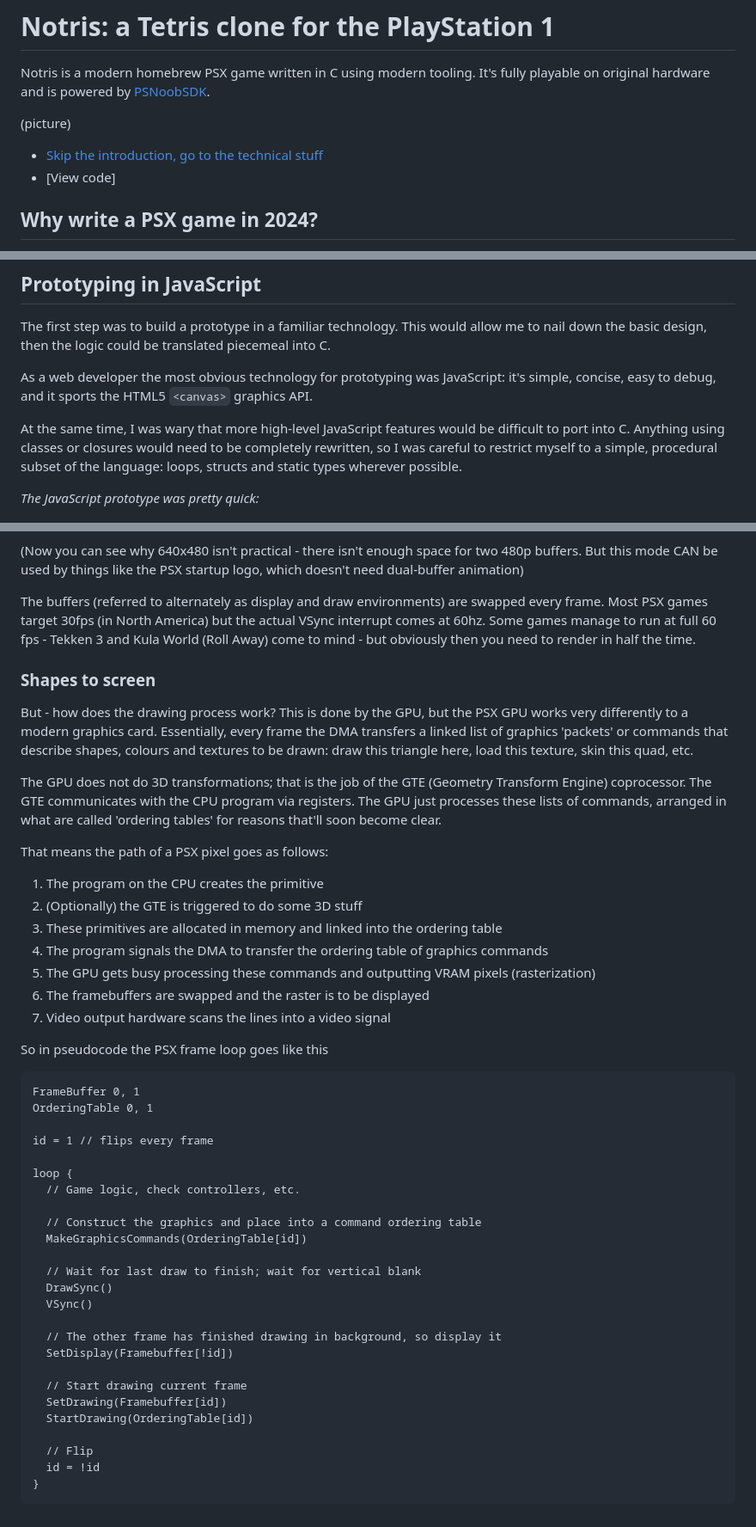
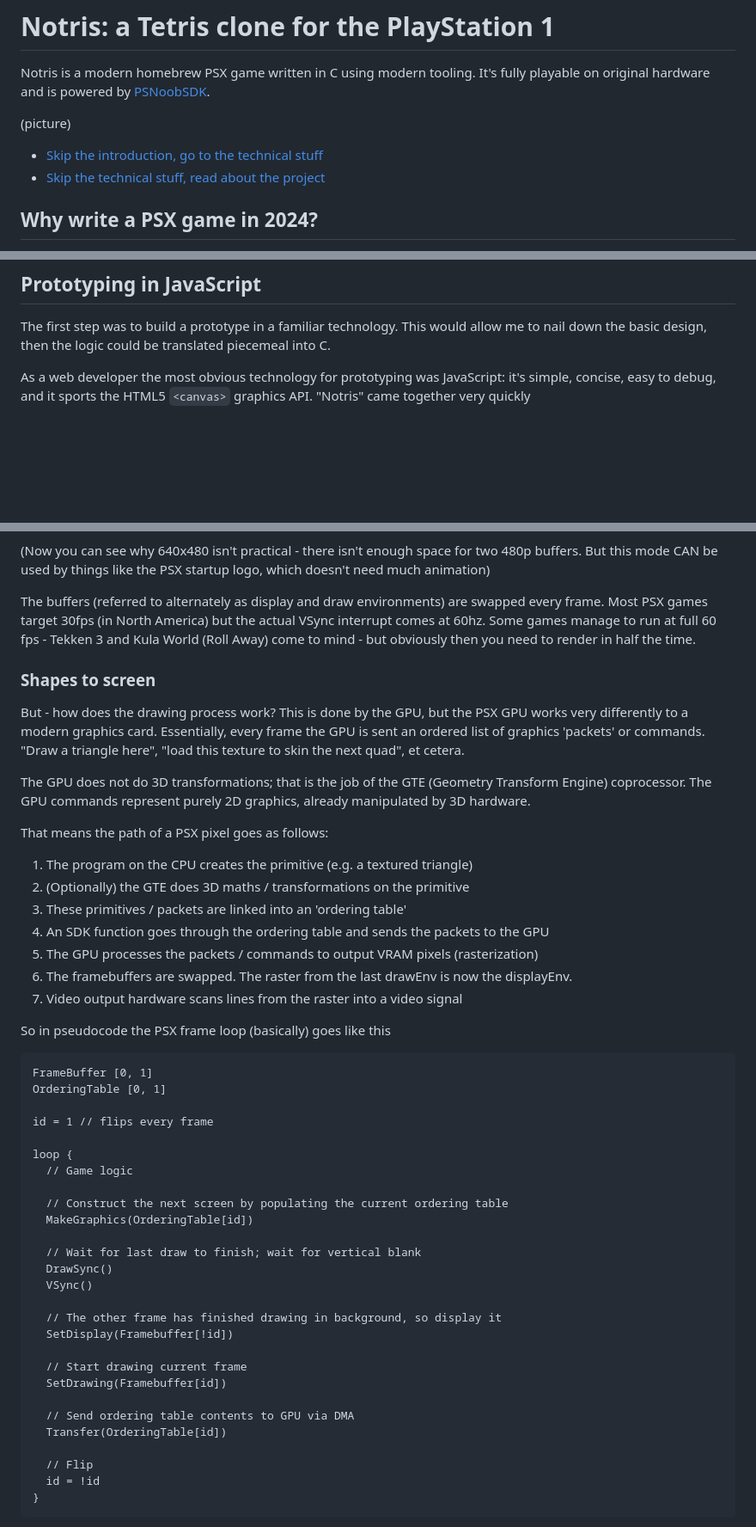
Before and after one commit to jbreckmckye/nortis, a Markdown page: blog/README.md, 3 parts joined by grey strips. Shown: that part at 86% size. GitHub-like rendering; blank space fills up the shorter version.

````diff
--- a/blog/README.md
+++ b/blog/README.md
@@ -6,7 +6,7 @@ powered by [PSNoobSDK](https://github.com/Lameguy64/PSn00bSDK).
 (picture)
 
 - [Skip the introduction, go to the technical stuff](#hello-psx)
-- [View code]
+- [Skip the technical stuff, read about the project](#back-to-the-project)
 
 ## Why write a PSX game in 2024?
 
@@ -86,13 +86,7 @@ The first step was to build a prototype in a familiar technology. This would all
 then the logic could be translated piecemeal into C.
 
 As a web developer the most obvious technology for prototyping was JavaScript: it's simple, concise, easy to debug, and
-it sports the HTML5 `<canvas>` graphics API.
-
-At the same time, I was wary that more high-level JavaScript features would be difficult to port into C. Anything using
-classes or closures would need to be completely rewritten, so I was careful to restrict myself to a simple, procedural
-subset of the language: loops, structs and static types wherever possible.
-
-_The JavaScript prototype was pretty quick:_
+it sports the HTML5 `<canvas>` graphics API. "Notris" came together very quickly
 
 <p align="center">
   <img src="web.png" width=50% height=50% alt="web version of tetris">
@@ -171,7 +164,7 @@ the other is sent to screen. So we need to allocate two frame buffers:
 </p>
 
 (Now you can see why 640x480 isn't practical - there isn't enough space for two 480p buffers. But this mode CAN be used
-by things like the PSX startup logo, which doesn't need dual-buffer animation)
+by things like the PSX startup logo, which doesn't need much animation)
 
 The buffers (referred to alternately as display and draw environments) are swapped every frame. Most PSX games target
 30fps (in North America) but the actual VSync interrupt comes at 60hz. Some games manage to run at full 60 fps - Tekken
@@ -180,36 +173,35 @@ The buffers (referred to alternately as display and draw environments) are swapp
 ### Shapes to screen
 
 But - how does the drawing process work? This is done by the GPU, but the PSX GPU works very differently to a modern
-graphics card. Essentially, every frame the DMA transfers a linked list of graphics 'packets' or commands that describe
-shapes, colours and textures to be drawn: draw this triangle here, load this texture, skin this quad, etc.
+graphics card. Essentially, every frame the GPU is sent an ordered list of graphics 'packets' or commands. "Draw a
+triangle here", "load this texture to skin the next quad", et cetera.
 
-The GPU does not do 3D transformations; that is the job of the GTE (Geometry Transform Engine) coprocessor. The GTE
-communicates with the CPU program via registers. The GPU just processes these lists of commands, arranged in what are
-called 'ordering tables' for reasons that'll soon become clear.
+The GPU does not do 3D transformations; that is the job of the GTE (Geometry Transform Engine) coprocessor. The GPU
+commands represent purely 2D graphics, already manipulated by 3D hardware.
 
 That means the path of a PSX pixel goes as follows:
 
-1. The program on the CPU creates the primitive
-2. (Optionally) the GTE is triggered to do some 3D stuff
-3. These primitives are allocated in memory and linked into the ordering table
-4. The program signals the DMA to transfer the ordering table of graphics commands
-5. The GPU gets busy processing these commands and outputting VRAM pixels (rasterization)
-6. The framebuffers are swapped and the raster is to be displayed
-7. Video output hardware scans the lines into a video signal
+1. The program on the CPU creates the primitive (e.g. a textured triangle)
+2. (Optionally) the GTE does 3D maths / transformations on the primitive
+3. These primitives / packets are linked into an 'ordering table'
+4. An SDK function goes through the ordering table and sends the packets to the GPU
+5. The GPU processes the packets / commands to output VRAM pixels (rasterization)
+6. The framebuffers are swapped. The raster from the last drawEnv is now the displayEnv.
+7. Video output hardware scans lines from the raster into a video signal
 
-So in pseudocode the PSX frame loop goes like this
+So in pseudocode the PSX frame loop (basically) goes like this
 
 ```
-FrameBuffer 0, 1
-OrderingTable 0, 1
+FrameBuffer [0, 1]
+OrderingTable [0, 1]
 
 id = 1 // flips every frame
 
 loop {
-  // Game logic, check controllers, etc.
+  // Game logic
 
-  // Construct the graphics and place into a command ordering table
-  MakeGraphicsCommands(OrderingTable[id])
+  // Construct the next screen by populating the current ordering table
+  MakeGraphics(OrderingTable[id])
 
   // Wait for last draw to finish; wait for vertical blank
   DrawSync()
@@ -220,7 +212,9 @@ loop {
 
   // Start drawing current frame
   SetDrawing(Framebuffer[id])
-  StartDrawing(OrderingTable[id])
+
+  // Send ordering table contents to GPU via DMA
+  Transfer(OrderingTable[id])
 
   // Flip
   id = !id
````
Also changed, not shown: other parts of blog/README.md (+50 -33 lines), blog/hello-psx.png (added), blog/ordering-table-scene.png (added), blog/ordering-table.png (added), blog/sdl2.png (added), 1 other file.
